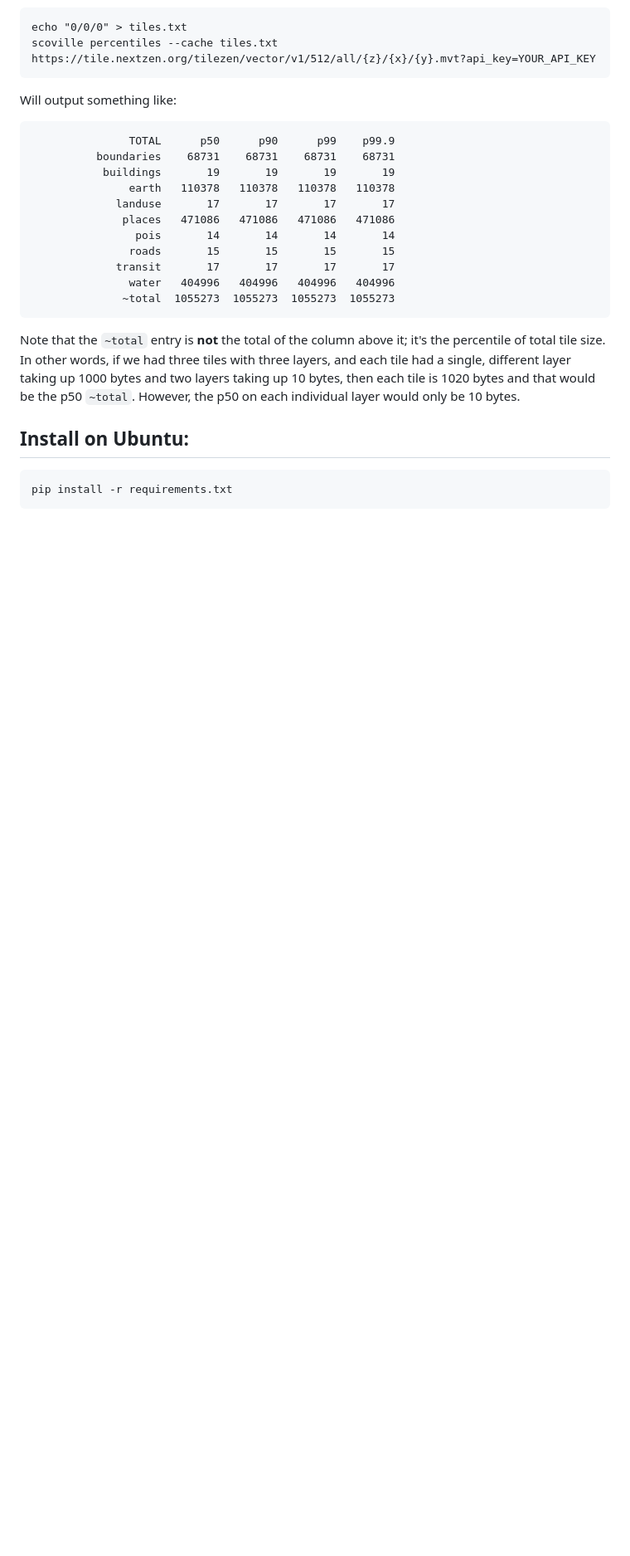
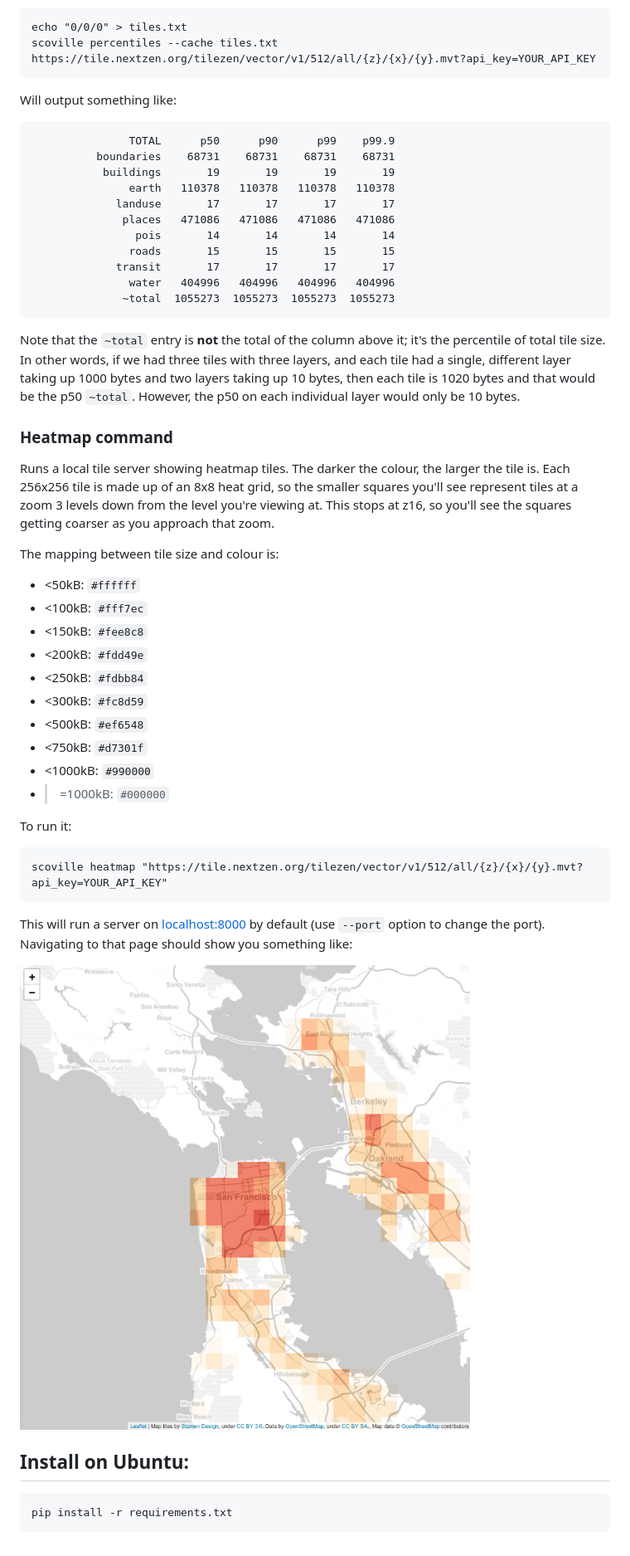
Before and after one commit to tilezen/scoville, a Markdown page: README.md, the part around the change printed below. Shown: that part at 83% size. Drawn GitHub-style; pictures changed too: doc/heatmap_screenshot.png (added); blank space fills up the shorter version.

Commit message:
First version of heatmap server.

````diff
--- a/README.md
+++ b/README.md
@@ -96,6 +97,35 @@ Will output something like:
 
 Note that the `~total` entry is **not** the total of the column above it; it's the percentile of total tile size. In other words, if we had three tiles with three layers, and each tile had a single, different layer taking up 1000 bytes and two layers taking up 10 bytes, then each tile is 1020 bytes and that would be the p50 `~total`. However, the p50 on each individual layer would only be 10 bytes.
 
+
+### Heatmap command ###
+
+Runs a local tile server showing heatmap tiles. The darker the colour, the larger the tile is. Each 256x256 tile is made up of an 8x8 heat grid, so the smaller squares you'll see represent tiles at a zoom 3 levels down from the level you're viewing at. This stops at z16, so you'll see the squares getting coarser as you approach that zoom.
+
+The mapping between tile size and colour is:
+
+ * <50kB: `#ffffff`
+ * <100kB: `#fff7ec`
+ * <150kB: `#fee8c8`
+ * <200kB: `#fdd49e`
+ * <250kB: `#fdbb84`
+ * <300kB: `#fc8d59`
+ * <500kB: `#ef6548`
+ * <750kB: `#d7301f`
+ * <1000kB: `#990000`
+ * >=1000kB: `#000000`
+
+To run it:
+
+```
+scoville heatmap "https://tile.nextzen.org/tilezen/vector/v1/512/all/{z}/{x}/{y}.mvt?api_key=YOUR_API_KEY"
+```
+
+This will run a server on [localhost:8000](http://localhost:8000) by default (use `--port` option to change the port). Navigating to that page should show you something like:
+
+![Screenshot of the heatmap server](doc/heatmap_screenshot.png)
+
+
 ## Install on Ubuntu:
 
 ```
````
Also changed, not shown: other parts of README.md (+1 -0 lines), 2 other files.
